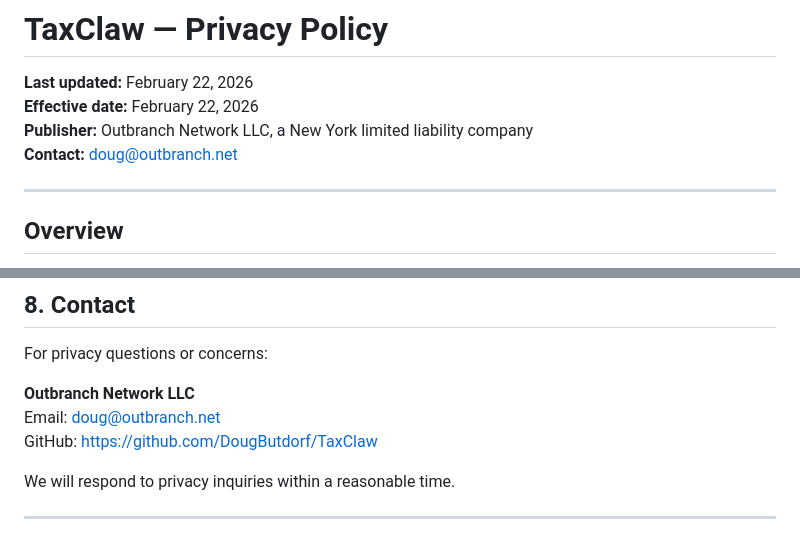
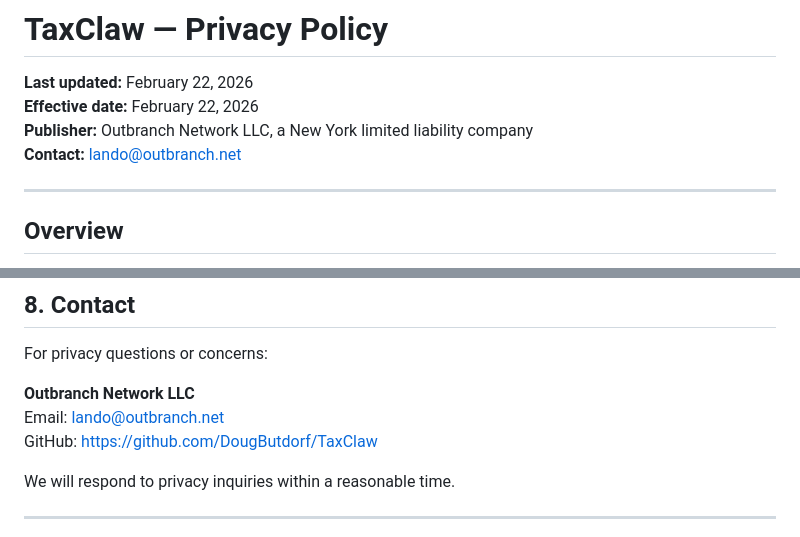
Before and after one commit to DougButdorf/TaxClaw, a Markdown page: PRIVACY.md, 2 parts joined by grey strips. Drawn GitHub-style.

Commit message:
legal: privacy/legal contact → lando@outbranch.net

```diff
--- a/PRIVACY.md
+++ b/PRIVACY.md
@@ -3,7 +3,7 @@
 **Last updated:** February 22, 2026
 **Effective date:** February 22, 2026
 **Publisher:** Outbranch Network LLC, a New York limited liability company
-**Contact:** doug@outbranch.net
+**Contact:** lando@outbranch.net
 
 ---
 
@@ -123,7 +123,7 @@ If we make material changes to this Privacy Policy (for example, if a future ver
 For privacy questions or concerns:
 
 **Outbranch Network LLC**
-Email: doug@outbranch.net
+Email: lando@outbranch.net
 GitHub: https://github.com/DougButdorf/TaxClaw
 
 We will respond to privacy inquiries within a reasonable time.
```
Also changed, not shown: TERMS.md (+2 -2 lines).
